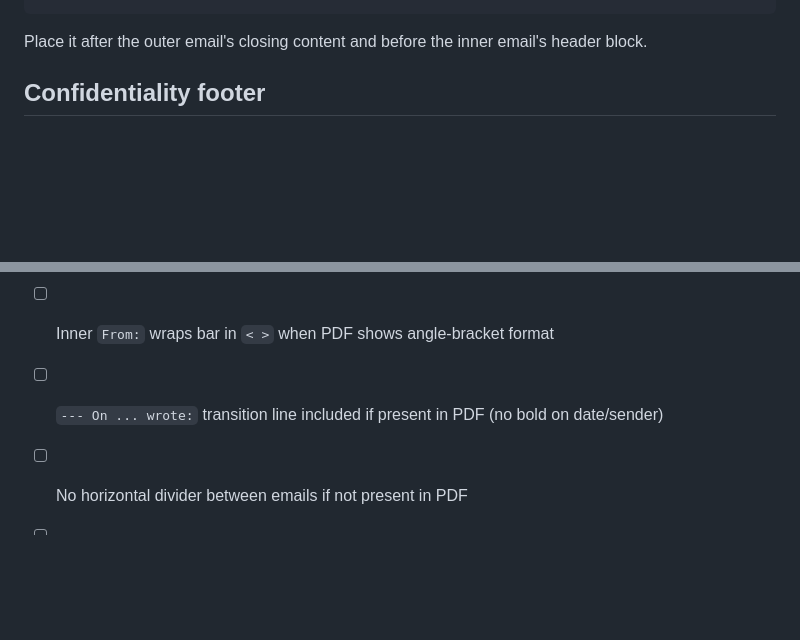
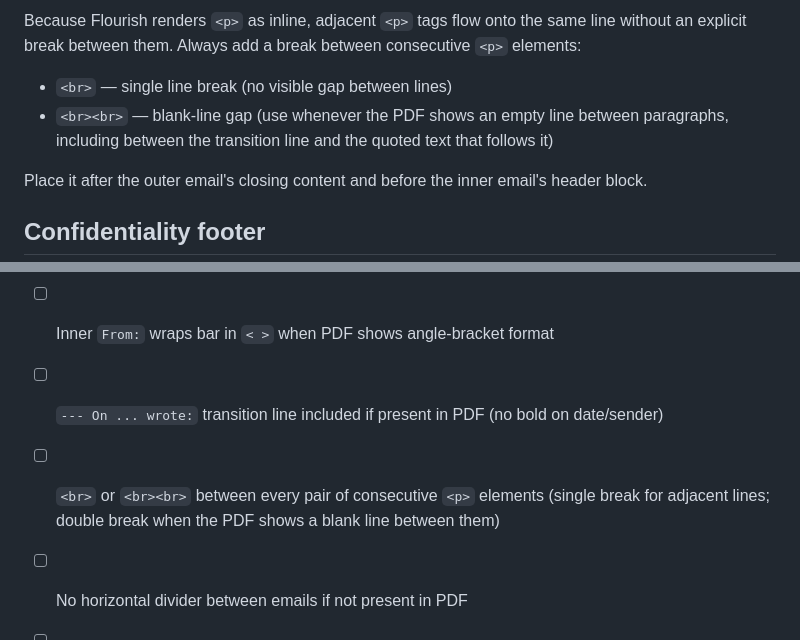
Before and after one commit to pilartms/ai-email-to-flourish, a Markdown page: CONVENTIONS.md, 2 parts joined by grey strips. GitHub-like rendering; blank space fills up the shorter version.

Commit message:
updates conventions and plugin

````diff
--- a/CONVENTIONS.md
+++ b/CONVENTIONS.md
@@ -86,4 +87,9 @@ When the PDF includes a `--- On [date], [SENDER] <[email]> wrote:` line, reprodu
 ```
+
+Because Flourish renders `<p>` as inline, adjacent `<p>` tags flow onto the same line without an explicit break between them. Always add a break between consecutive `<p>` elements:
+
+- `<br>` — single line break (no visible gap between lines)
+- `<br><br>` — blank-line gap (use whenever the PDF shows an empty line between paragraphs, including between the transition line and the quoted text that follows it)
 
 Place it after the outer email's closing content and before the inner email's header block.
 
@@ -102,5 +108,6 @@ Do not use `<strong>` or `font-weight:bold` anywhere in the email body, transiti
 - [ ] Outer `From:` shows name only (no bar) when name is known
 - [ ] Inner `From:` wraps bar in `< >` when PDF shows angle-bracket format
 - [ ] `--- On ... wrote:` transition line included if present in PDF (no bold on date/sender)
+- [ ] `<br>` or `<br><br>` between every pair of consecutive `<p>` elements (single break for adjacent lines; double break when the PDF shows a blank line between them)
 - [ ] No horizontal divider between emails if not present in PDF
 - [ ] Epstein confidentiality footer removed
````
Also changed, not shown: other parts of CONVENTIONS.md (+2 -1 lines), 1 other file.
